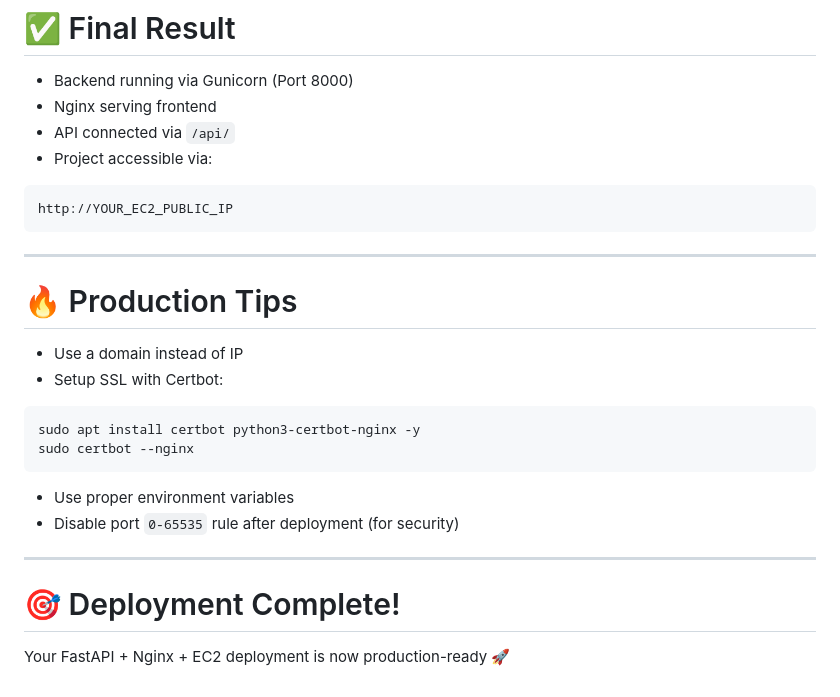
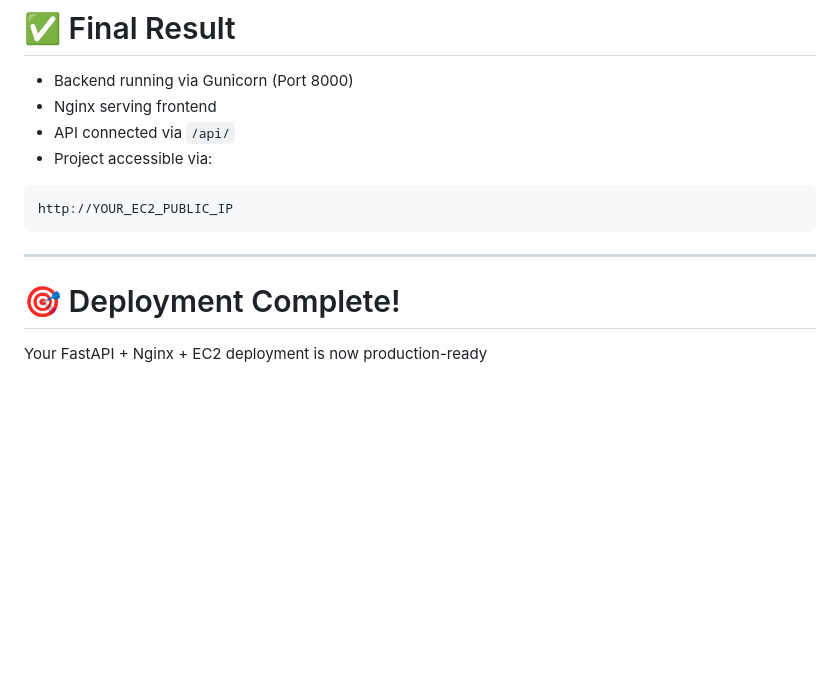
Before and after one commit to Durgeshhhhhh/Ai-checker, a Markdown page: DEPLOY.md, the part around one of its changes. Rendered like a GitHub page; blank space fills up the shorter version.

````diff
--- a/DEPLOY.md
+++ b/DEPLOY.md
@@ -245,19 +245,7 @@ http://YOUR_EC2_PUBLIC_IP
 
 ---
 
-# 🔥 Production Tips
-
-- Use a domain instead of IP
-- Setup SSL with Certbot:
-```bash
-sudo apt install certbot python3-certbot-nginx -y
-sudo certbot --nginx
-```
-- Use proper environment variables
-- Disable port `0-65535` rule after deployment (for security)
-
----
 
 # 🎯 Deployment Complete!
 
-Your FastAPI + Nginx + EC2 deployment is now production-ready 🚀
+Your FastAPI + Nginx + EC2 deployment is now production-ready
````
Also changed, not shown: other parts of DEPLOY.md (+7 -7 lines).
